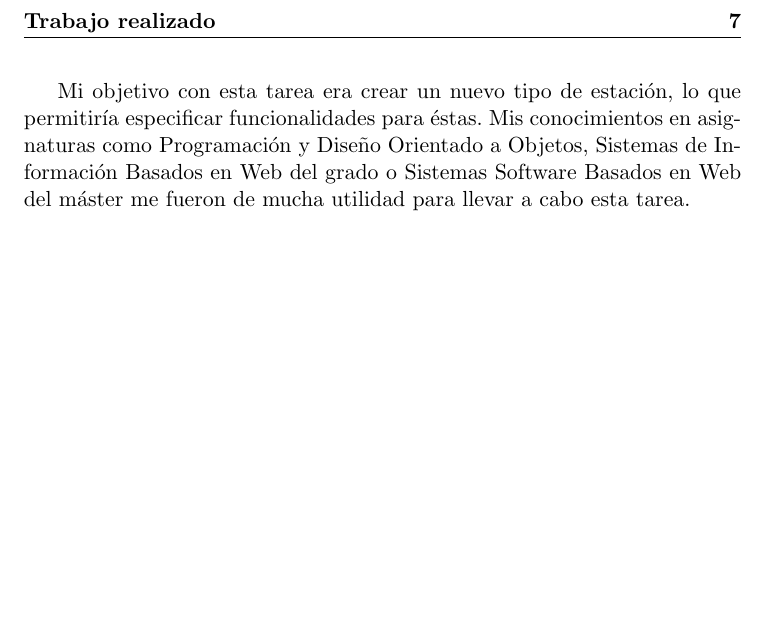
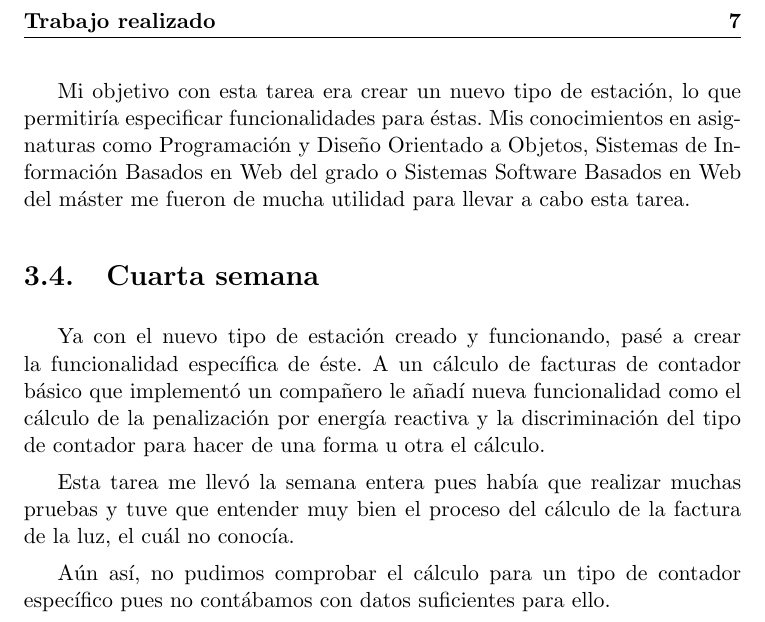
Before and after one commit to fblupi/master_informatica-PE, a LaTeX thesis (proyecto.tex, which reads capitulos/trabajo_realizado.tex): part of page 11 of 17, cut so that both start at the same text, the shorter picture padded with empty space. Compiled offline with pdfLaTeX.

Commit message:
Cuarta semana closes #8

```diff
--- a/capitulos/trabajo_realizado.tex
+++ b/capitulos/trabajo_realizado.tex
@@ -31,3 +31,11 @@ Esto me ayudó a, sin ver el código, tener una visión general del proyecto. Ya
 En esta tercera semana comencé con una tarea sencilla de desarrollo, además aprendí a utilizar \textit{RubyMine} ya que la empresa compra licencias de este IDE (Entorno de Desarrollo Integrado, del inglés \textit{Integrated Development Environment}) que cuenta con muchas funcionalidades que hacen más sencillo el seguimiento de la traza por donde se ejecuta el programa entre todos los distintos ficheros. Además de tener una integración total con \textit{Git}, lo que permite ver quién hizo qué cambio en cada línea para ir a preguntar directamente a ese compañero si surge alguna duda al respecto.
 
 Mi objetivo con esta tarea era crear un nuevo tipo de estación, lo que permitiría especificar funcionalidades para éstas. Mis conocimientos en asignaturas como Programación y Diseño Orientado a Objetos, Sistemas de Información Basados en Web del grado o Sistemas Software Basados en Web del máster me fueron de mucha utilidad para llevar a cabo esta tarea.
+
+\section{Cuarta semana}
+
+Ya con el nuevo tipo de estación creado y funcionando, pasé a crear la funcionalidad específica de éste. A un cálculo de facturas de contador básico que implementó un compañero le añadí nueva funcionalidad como el cálculo de la penalización por energía reactiva y la discriminación del tipo de contador para hacer de una forma u otra el cálculo.
+
+Esta tarea me llevó la semana entera pues había que realizar muchas pruebas y tuve que entender muy bien el proceso del cálculo de la factura de la luz, el cuál no conocía.
+
+Aún así, no pudimos comprobar el cálculo para un tipo de contador específico pues no contábamos con datos suficientes para ello.
```
Also changed, not shown: proyecto.pdf.
